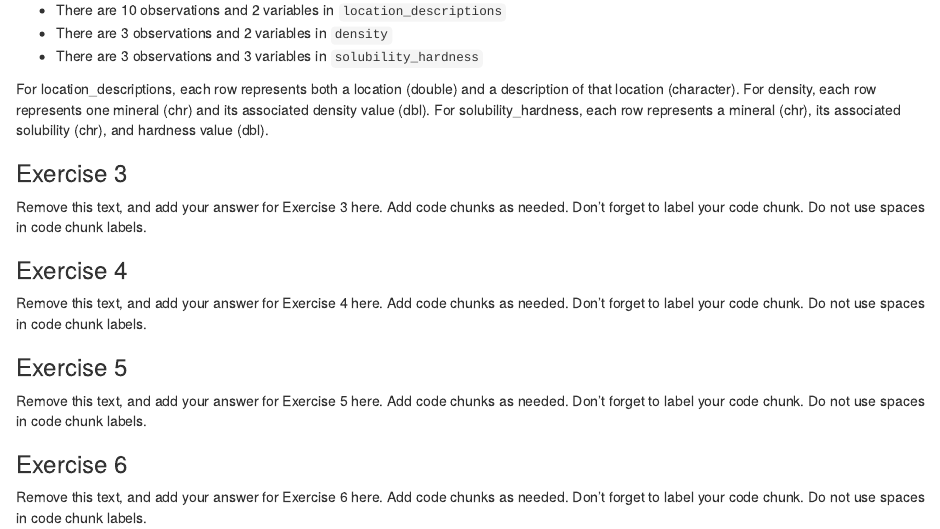
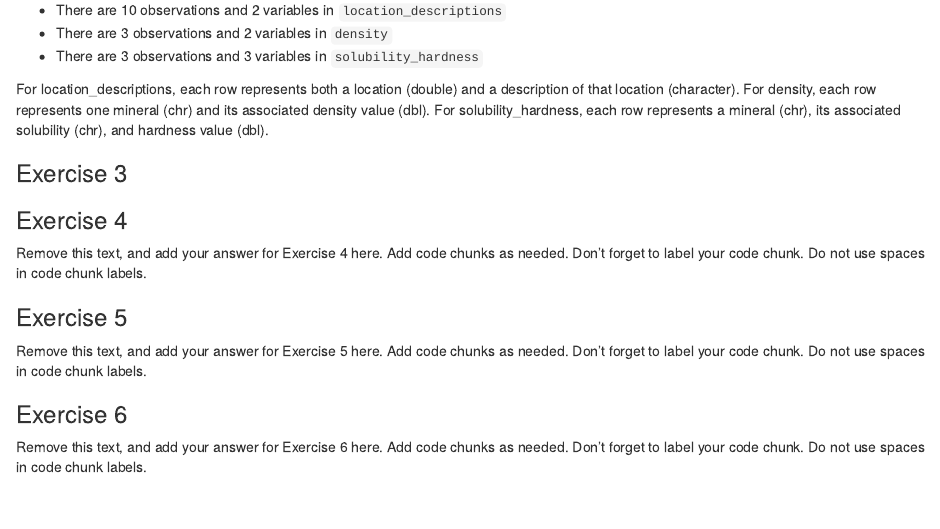
Before and after one commit to Data-Science-and-Statistics-in-EaES/unit-1-3-review-GROUP5, an R Markdown document (u1-u2-u3-review-starter.Rmd): the page in a window 1100 px wide, from 1690 px down. Rendered offline with R 4.5, knitr and Pandoc, with nearby package versions.

Commit message:
answered 3.1

````diff
--- a/u1-u2-u3-review-starter.Rmd
+++ b/u1-u2-u3-review-starter.Rmd
@@ -51,10 +51,9 @@
 
 ### Exercise 3
 
-Remove this text, and add your answer for Exercise 3 here.
-Add code chunks as needed.
-Don't forget to label your code chunk.
-Do not use spaces in code chunk labels.
+```{r join-mineral-properties}
+
+```
 
 ### Exercise 4
 
````
